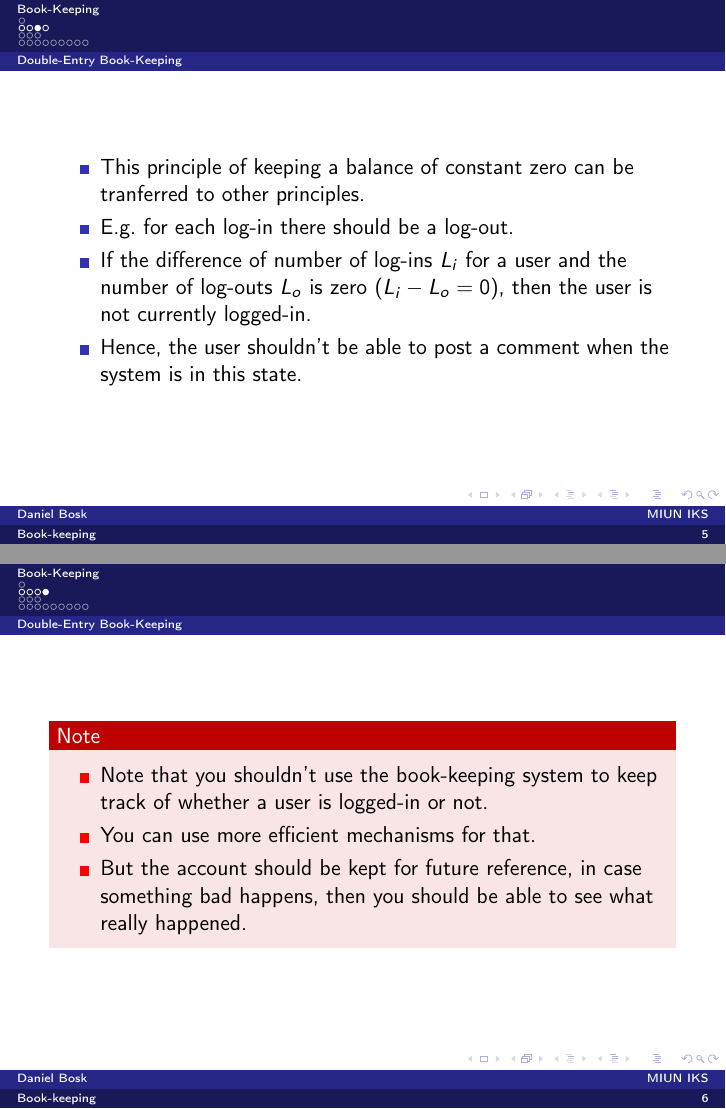
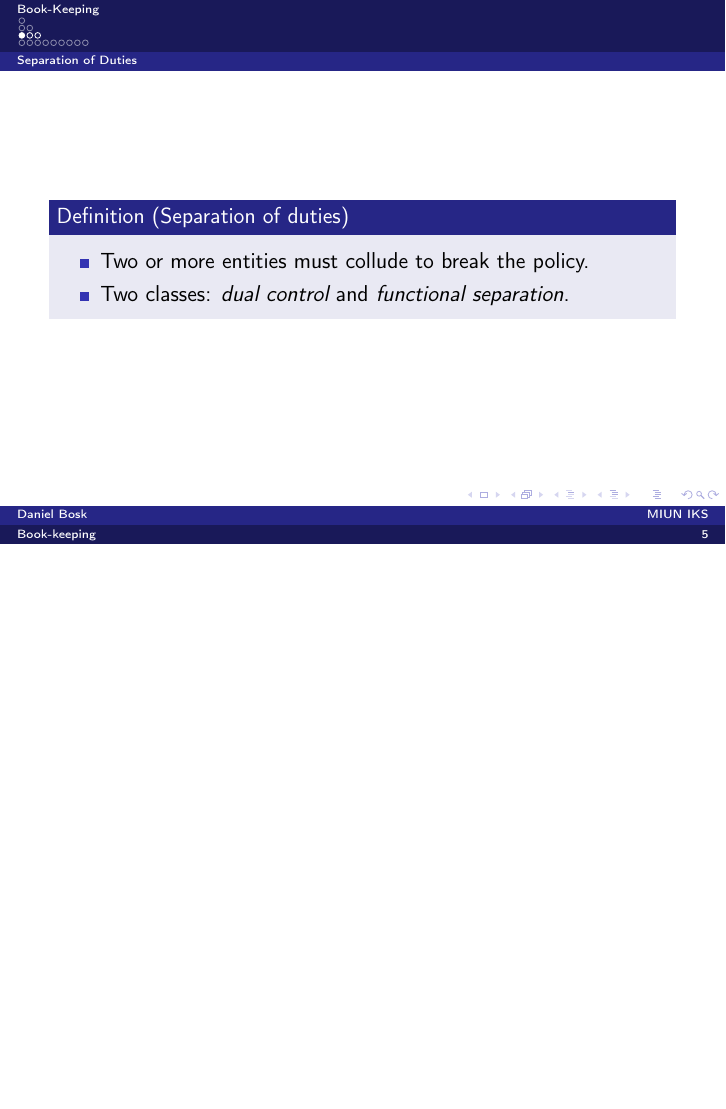
Before and after one commit to OpenSecEd/accountability, LaTeX slides (book-keeping/slides.tex, which reads book-keeping/contents.tex): pages 5 and 6 of 23 before the commit and page 5 of 21 after it, the two joined at a grey line, the shorter picture padded with empty space. Compiled offline with pdfLaTeX.

Commit message:
Edits book-keeping

```diff
--- a/book-keeping/contents.tex
+++ b/book-keeping/contents.tex
@@ -45,36 +45,42 @@
   \end{example}
 \end{frame}
 
-\begin{frame}
-  \begin{itemize}
-    \item This principle of keeping a balance of constant zero can be
-      tranferred to other principles.
-
-    \item E.g.\ for each log-in there should be a log-out.
-
-    \item If the difference of number of log-ins \(L_i\) for a user and the
-      number of log-outs \(L_o\) is zero (\(L_i-L_o = 0\)), then the user is
-      not currently logged-in.
-
-    \item Hence, the user shouldn't be able to post a comment when the system
-      is in this state.
-  \end{itemize}
-\end{frame}
-
-\begin{frame}
-  \begin{remark}
-    \begin{itemize}
-      \item Note that you shouldn't use the book-keeping system to keep track of
-        whether a user is logged-in or not.
-
-      \item You can use more efficient mechanisms for that.
-
-      \item But the account should be kept for future reference, in case
-        something bad happens, then you should be able to see what really
-        happened.
-    \end{itemize}
-  \end{remark}
-\end{frame}
+%\begin{frame}
+%  \begin{remark}
+%    \begin{itemize}
+%      \item This principle of keeping a balance of constant zero can be
+%        tranferred to other principles.
+%    \end{itemize}
+%  \end{remark}
+%
+%  \begin{example}
+%    \begin{itemize}
+%      \item E.g.\ for each log-in there should be a log-out.
+%
+%      \item If the difference of number of log-ins \(L_i\) for a user and the
+%        number of log-outs \(L_o\) is zero (\(L_i-L_o = 0\)), then the user is
+%        not currently logged-in.
+%
+%      \item Hence, the user shouldn't be able to post a comment when the system
+%        is in this state.
+%    \end{itemize}
+%  \end{example}
+%\end{frame}
+%
+%\begin{frame}
+%  \begin{remark}
+%    \begin{itemize}
+%      \item Note that you shouldn't use the book-keeping system to keep track of
+%        whether a user is logged-in or not.
+%
+%      \item You can use more efficient mechanisms for that.
+%
+%      \item But the account should be kept for future reference, in case
+%        something bad happens, then you should be able to see what really
+%        happened.
+%    \end{itemize}
+%  \end{remark}
+%\end{frame}
 
 \subsection{Separation of Duties}
 
```
Also changed, not shown: book-keeping/contents.tex (24 more changed lines).
